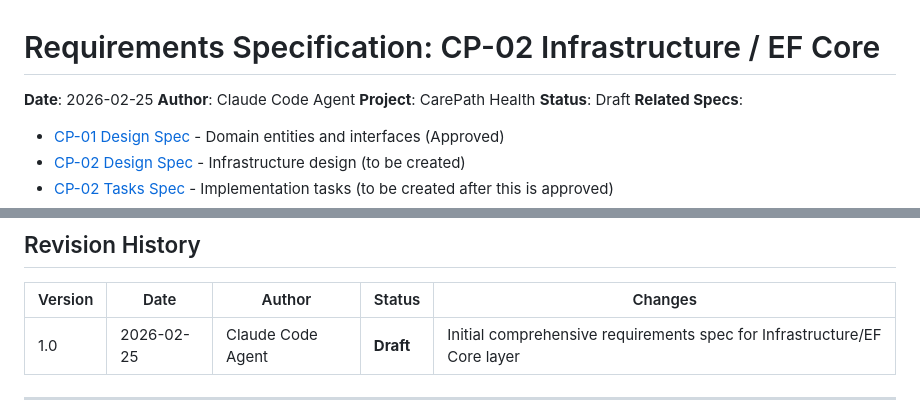
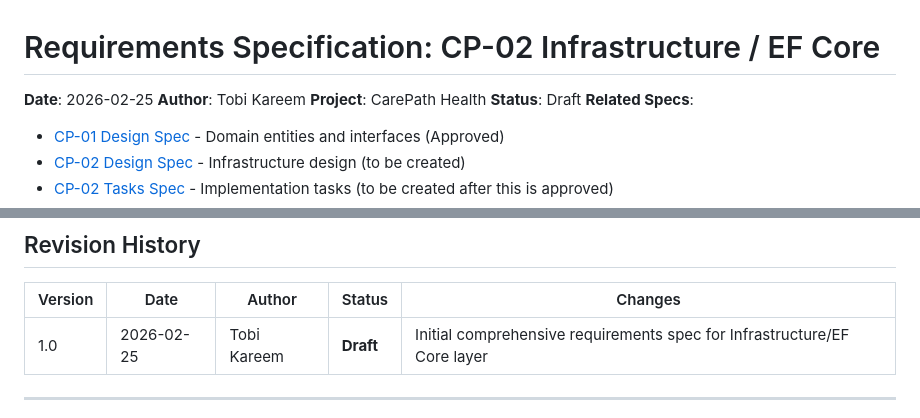
Before and after one commit to tobikareem/ProjectCare, a Markdown page: _specs/01-requirements/cp-02-infrastructure-ef-core.md, 2 parts joined by grey strips. GitHub-like rendering.

```diff
--- a/_specs/01-requirements/cp-02-infrastructure-ef-core.md
+++ b/_specs/01-requirements/cp-02-infrastructure-ef-core.md
@@ -1,7 +1,7 @@
 # Requirements Specification: CP-02 Infrastructure / EF Core
 
 **Date**: 2026-02-25
-**Author**: Claude Code Agent
+**Author**: Tobi Kareem
 **Project**: CarePath Health
 **Status**: Draft
 **Related Specs**:
@@ -618,7 +618,7 @@ A requirement is complete when:
 
 | Version | Date | Author | Status | Changes |
 |---------|------|--------|--------|---------|
-| 1.0 | 2026-02-25 | Claude Code Agent | **Draft** | Initial comprehensive requirements spec for Infrastructure/EF Core layer |
+| 1.0 | 2026-02-25 | Tobi Kareem | **Draft** | Initial comprehensive requirements spec for Infrastructure/EF Core layer |
 
 ---
 
```
Also changed, not shown: _specs/02-design/cp-02-infrastructure-ef-core.md (+2 -2 lines), _specs/03-tasks/cp-02-infrastructure-ef-core.md (+3 -3 lines).
